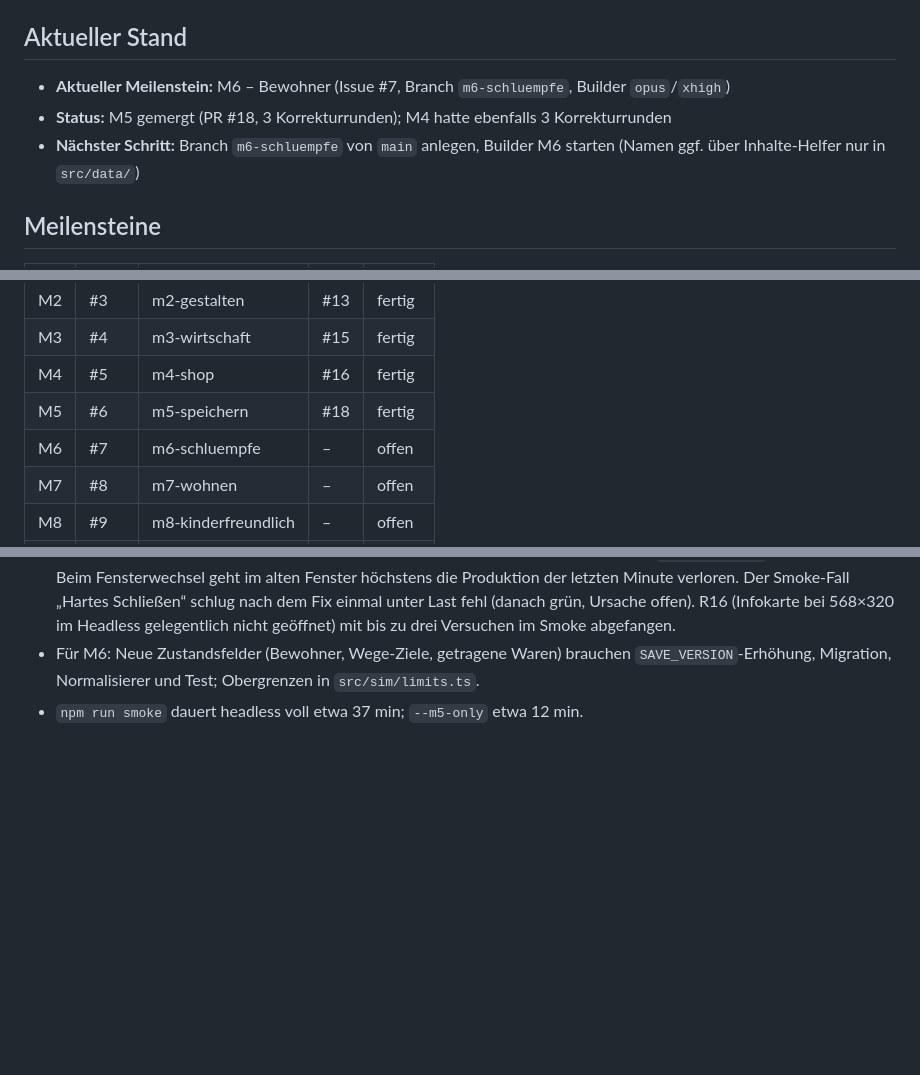
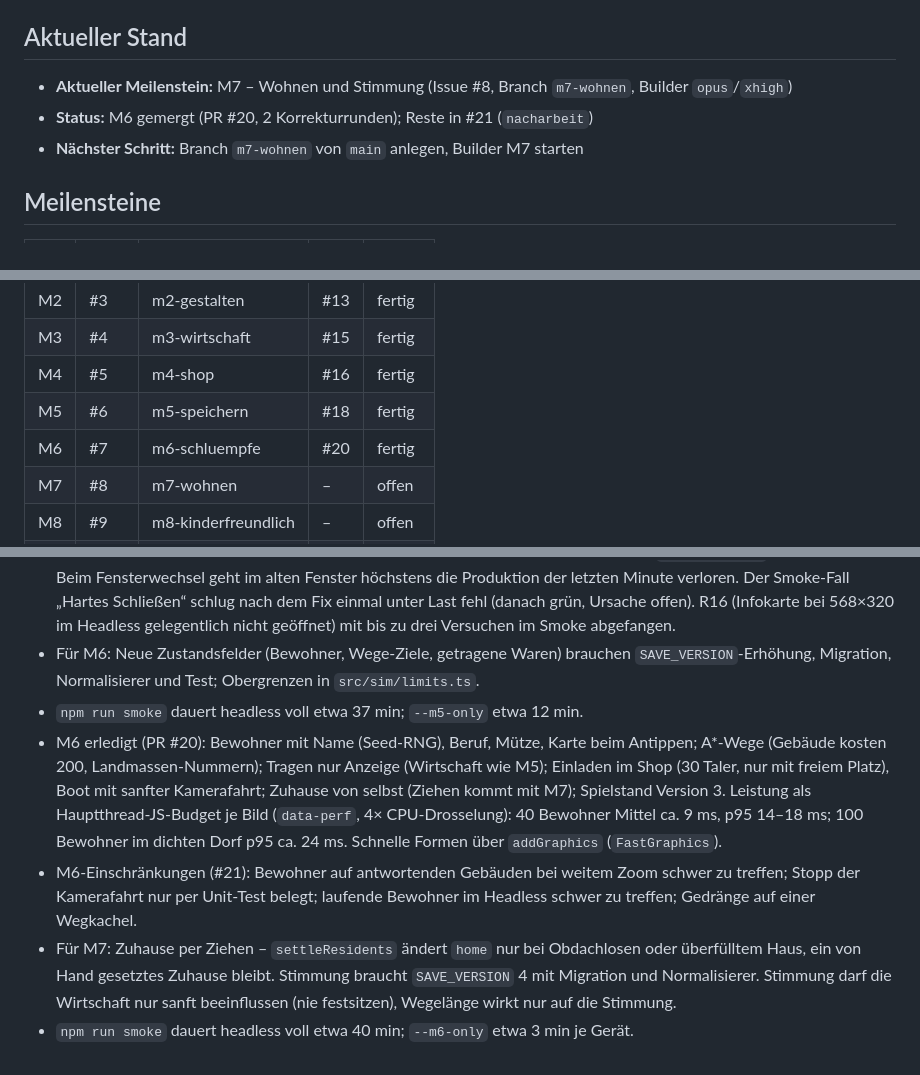
Before and after one commit to Squantomas/Schlumpfwelt, a Markdown page: docs/FORTSCHRITT.md, 3 parts joined by grey strips. Rendered like a GitHub page; blank space fills up the shorter version.

Commit message:
M6: Fortschritt – M6 fertig, weiter mit M7
Co-Authored-By: Claude Opus 5.5 <noreply@anthropic.com>
Claude-Session: https://claude.ai/code/session_015a3tMdQPCWfoYbrEFX6U2W

```diff
--- a/docs/FORTSCHRITT.md
+++ b/docs/FORTSCHRITT.md
@@ -3,9 +3,9 @@
 Gedächtnis des Orchestrators. Bei Neustart: „Setze laut `docs/FORTSCHRITT.md` fort“.
 
 ## Aktueller Stand
-- **Aktueller Meilenstein:** M6 – Bewohner (Issue #7, Branch `m6-schluempfe`, Builder `opus`/`xhigh`)
-- **Status:** M5 gemergt (PR #18, 3 Korrekturrunden); M4 hatte ebenfalls 3 Korrekturrunden
-- **Nächster Schritt:** Branch `m6-schluempfe` von `main` anlegen, Builder M6 starten (Namen ggf. über Inhalte-Helfer nur in `src/data/`)
+- **Aktueller Meilenstein:** M7 – Wohnen und Stimmung (Issue #8, Branch `m7-wohnen`, Builder `opus`/`xhigh`)
+- **Status:** M6 gemergt (PR #20, 2 Korrekturrunden); Reste in #21 (`nacharbeit`)
+- **Nächster Schritt:** Branch `m7-wohnen` von `main` anlegen, Builder M7 starten
 
 ## Meilensteine
 | # | Issue | Branch | PR | Status |
@@ -16,7 +16,7 @@ Gedächtnis des Orchestrators. Bei Neustart: „Setze laut `docs/FORTSCHRITT.md`
 | M3 | #4 | m3-wirtschaft | #15 | fertig |
 | M4 | #5 | m4-shop | #16 | fertig |
 | M5 | #6 | m5-speichern | #18 | fertig |
-| M6 | #7 | m6-schluempfe | – | offen |
+| M6 | #7 | m6-schluempfe | #20 | fertig |
 | M7 | #8 | m7-wohnen | – | offen |
 | M8 | #9 | m8-kinderfreundlich | – | offen |
 | M9 | #10 | m9-look-sound | – | offen |
@@ -37,3 +37,7 @@ Gedächtnis des Orchestrators. Bei Neustart: „Setze laut `docs/FORTSCHRITT.md`
 - M5-Einschränkungen: Echtes iPad/Safari ungeprüft (Teilen-Blatt, Home-Bildschirm-App mit eigenem Speicher, Weg ohne Web Locks) – in den Kindertest aufnehmen. Offline ohne Schrägstrich am Ende (`/Schlumpfwelt`) startet nicht. Beim Fensterwechsel geht im alten Fenster höchstens die Produktion der letzten Minute verloren. Der Smoke-Fall „Hartes Schließen“ schlug nach dem Fix einmal unter Last fehl (danach grün, Ursache offen). R16 (Infokarte bei 568×320 im Headless gelegentlich nicht geöffnet) mit bis zu drei Versuchen im Smoke abgefangen.
 - Für M6: Neue Zustandsfelder (Bewohner, Wege-Ziele, getragene Waren) brauchen `SAVE_VERSION`-Erhöhung, Migration, Normalisierer und Test; Obergrenzen in `src/sim/limits.ts`.
 - `npm run smoke` dauert headless voll etwa 37 min; `--m5-only` etwa 12 min.
+- M6 erledigt (PR #20): Bewohner mit Name (Seed-RNG), Beruf, Mütze, Karte beim Antippen; A*-Wege (Gebäude kosten 200, Landmassen-Nummern); Tragen nur Anzeige (Wirtschaft wie M5); Einladen im Shop (30 Taler, nur mit freiem Platz), Boot mit sanfter Kamerafahrt; Zuhause von selbst (Ziehen kommt mit M7); Spielstand Version 3. Leistung als Hauptthread-JS-Budget je Bild (`data-perf`, 4× CPU-Drosselung): 40 Bewohner Mittel ca. 9 ms, p95 14–18 ms; 100 Bewohner im dichten Dorf p95 ca. 24 ms. Schnelle Formen über `addGraphics` (`FastGraphics`).
+- M6-Einschränkungen (#21): Bewohner auf antwortenden Gebäuden bei weitem Zoom schwer zu treffen; Stopp der Kamerafahrt nur per Unit-Test belegt; laufende Bewohner im Headless schwer zu treffen; Gedränge auf einer Wegkachel.
+- Für M7: Zuhause per Ziehen – `settleResidents` ändert `home` nur bei Obdachlosen oder überfülltem Haus, ein von Hand gesetztes Zuhause bleibt. Stimmung braucht `SAVE_VERSION` 4 mit Migration und Normalisierer. Stimmung darf die Wirtschaft nur sanft beeinflussen (nie festsitzen), Wegelänge wirkt nur auf die Stimmung.
+- `npm run smoke` dauert headless voll etwa 40 min; `--m6-only` etwa 3 min je Gerät.
```
